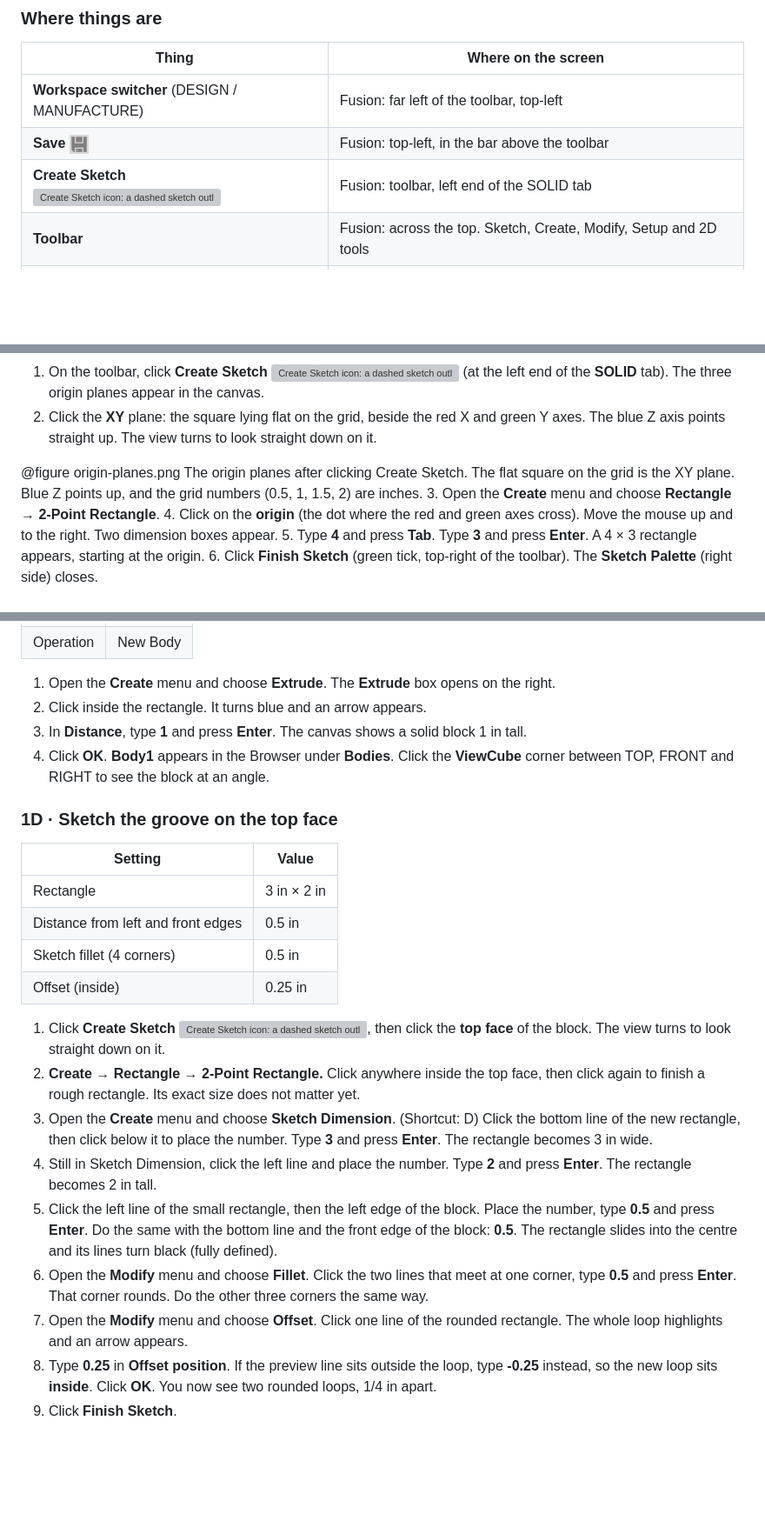
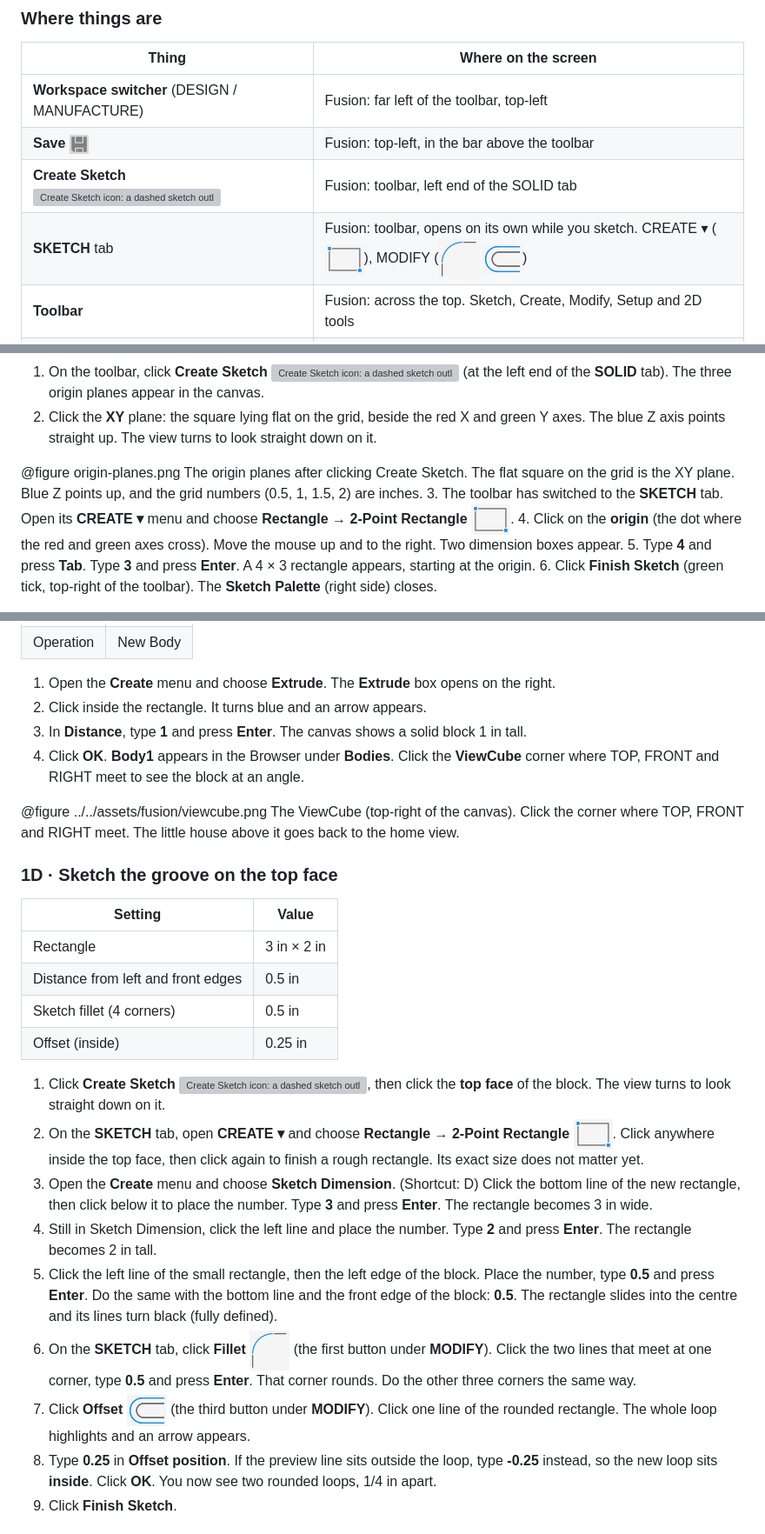
Before and after one commit to rorywinters/rorywinters.github.io, a Markdown page: fusion/lesson-00-groove-block/lesson.md, 3 parts joined by grey strips. Shown at 87% size. Drawn GitHub-style; pictures changed too: assets/fusion/icon-fillet.png (added), assets/fusion/icon-offset.png (added), assets/fusion/icon-rectangle.png (added); blank space fills up the shorter version; grey boxes are pictures that could not be loaded.

Commit message:
Fusion: Rectangle, Fillet, Offset icons and ViewCube picture in Lesson 0; SKETCH tab wording
Co-Authored-By: Claude Opus 5.5 <noreply@anthropic.com>
Claude-Session: https://claude.ai/code/session_0163dwnQbRreDLoonJcYF74u

```diff
--- a/fusion/lesson-00-groove-block/lesson.md
+++ b/fusion/lesson-00-groove-block/lesson.md
@@ -62,6 +62,7 @@ You model an aluminum block with a rounded-rectangle groove on top, program the
 | **Workspace switcher** (DESIGN / MANUFACTURE) | Fusion: far left of the toolbar, top-left |
 | **Save** ![Save icon: a grey floppy disk](../../assets/fusion/icon-save.png) | Fusion: top-left, in the bar above the toolbar |
 | **Create Sketch** ![Create Sketch icon: a dashed sketch outline with a green plus](../../assets/fusion/icon-create-sketch.png) | Fusion: toolbar, left end of the SOLID tab |
+| **SKETCH** tab | Fusion: toolbar, opens on its own while you sketch. CREATE ▾ (![2-Point Rectangle icon: a grey rectangle with blue corner dots](../../assets/fusion/icon-rectangle.png)), MODIFY (![Fillet icon: a blue curved corner](../../assets/fusion/icon-fillet.png) ![Offset icon: two blue U shapes, one inside the other](../../assets/fusion/icon-offset.png)) |
 | **Toolbar** | Fusion: across the top. Sketch, Create, Modify, Setup and 2D tools |
 | **Browser** | Fusion: left side, under the toolbar. Document Settings, bodies, sketches, Setups |
 | **ViewCube** | Fusion: top-right corner of the canvas |
@@ -146,7 +147,7 @@ Job time | 8.36 in × 7 passes ÷ 10 in/min | About 5.9 min · compare to Simula
 2. Click the **XY** plane: the square lying flat on the grid, beside the red X and green Y axes. The blue Z axis points straight up. The view turns to look straight down on it.
 
 @figure origin-planes.png The origin planes after clicking Create Sketch. The flat square on the grid is the XY plane. Blue Z points up, and the grid numbers (0.5, 1, 1.5, 2) are inches.
-3. Open the **Create** menu and choose **Rectangle → 2-Point Rectangle**.
+3. The toolbar has switched to the **SKETCH** tab. Open its **CREATE ▾** menu and choose **Rectangle → 2-Point Rectangle** ![2-Point Rectangle icon: a grey rectangle with blue corner dots](../../assets/fusion/icon-rectangle.png).
 4. Click on the **origin** (the dot where the red and green axes cross). Move the mouse up and to the right. Two dimension boxes appear.
 5. Type **4** and press **Tab**. Type **3** and press **Enter**. A 4 × 3 rectangle appears, starting at the origin.
 6. Click **Finish Sketch** (green tick, top-right of the toolbar). The **Sketch Palette** (right side) closes.
@@ -163,7 +164,9 @@ Job time | 8.36 in × 7 passes ÷ 10 in/min | About 5.9 min · compare to Simula
 1. Open the **Create** menu and choose **Extrude**. The **Extrude** box opens on the right.
 2. Click inside the rectangle. It turns blue and an arrow appears.
 3. In **Distance**, type **1** and press **Enter**. The canvas shows a solid block 1 in tall.
-4. Click **OK**. **Body1** appears in the Browser under **Bodies**. Click the **ViewCube** corner between TOP, FRONT and RIGHT to see the block at an angle.
+4. Click **OK**. **Body1** appears in the Browser under **Bodies**. Click the **ViewCube** corner where TOP, FRONT and RIGHT meet to see the block at an angle.
+
+@figure ../../assets/fusion/viewcube.png The ViewCube (top-right of the canvas). Click the corner where TOP, FRONT and RIGHT meet. The little house above it goes back to the home view.
 
 ### 1D · Sketch the groove on the top face
 
@@ -175,12 +178,12 @@ Job time | 8.36 in × 7 passes ÷ 10 in/min | About 5.9 min · compare to Simula
 | Offset (inside) | 0.25 in |
 
 1. Click **Create Sketch** ![Create Sketch icon: a dashed sketch outline with a green plus](../../assets/fusion/icon-create-sketch.png), then click the **top face** of the block. The view turns to look straight down on it.
-2. **Create → Rectangle → 2-Point Rectangle.** Click anywhere inside the top face, then click again to finish a rough rectangle. Its exact size does not matter yet.
+2. On the **SKETCH** tab, open **CREATE ▾** and choose **Rectangle → 2-Point Rectangle** ![2-Point Rectangle icon: a grey rectangle with blue corner dots](../../assets/fusion/icon-rectangle.png). Click anywhere inside the top face, then click again to finish a rough rectangle. Its exact size does not matter yet.
 3. Open the **Create** menu and choose **Sketch Dimension**. (Shortcut: D) Click the bottom line of the new rectangle, then click below it to place the number. Type **3** and press **Enter**. The rectangle becomes 3 in wide.
 4. Still in Sketch Dimension, click the left line and place the number. Type **2** and press **Enter**. The rectangle becomes 2 in tall.
 5. Click the left line of the small rectangle, then the left edge of the block. Place the number, type **0.5** and press **Enter**. Do the same with the bottom line and the front edge of the block: **0.5**. The rectangle slides into the centre and its lines turn black (fully defined).
-6. Open the **Modify** menu and choose **Fillet**. Click the two lines that meet at one corner, type **0.5** and press **Enter**. That corner rounds. Do the other three corners the same way.
-7. Open the **Modify** menu and choose **Offset**. Click one line of the rounded rectangle. The whole loop highlights and an arrow appears.
+6. On the **SKETCH** tab, click **Fillet** ![Fillet icon: a blue curved corner](../../assets/fusion/icon-fillet.png) (the first button under **MODIFY**). Click the two lines that meet at one corner, type **0.5** and press **Enter**. That corner rounds. Do the other three corners the same way.
+7. Click **Offset** ![Offset icon: two blue U shapes, one inside the other](../../assets/fusion/icon-offset.png) (the third button under **MODIFY**). Click one line of the rounded rectangle. The whole loop highlights and an arrow appears.
 8. Type **0.25** in **Offset position**. If the preview line sits outside the loop, type **-0.25** instead, so the new loop sits **inside**. Click **OK**. You now see two rounded loops, 1/4 in apart.
 9. Click **Finish Sketch**.
 
```
Also changed, not shown: assets/fusion/viewcube.png (added).
